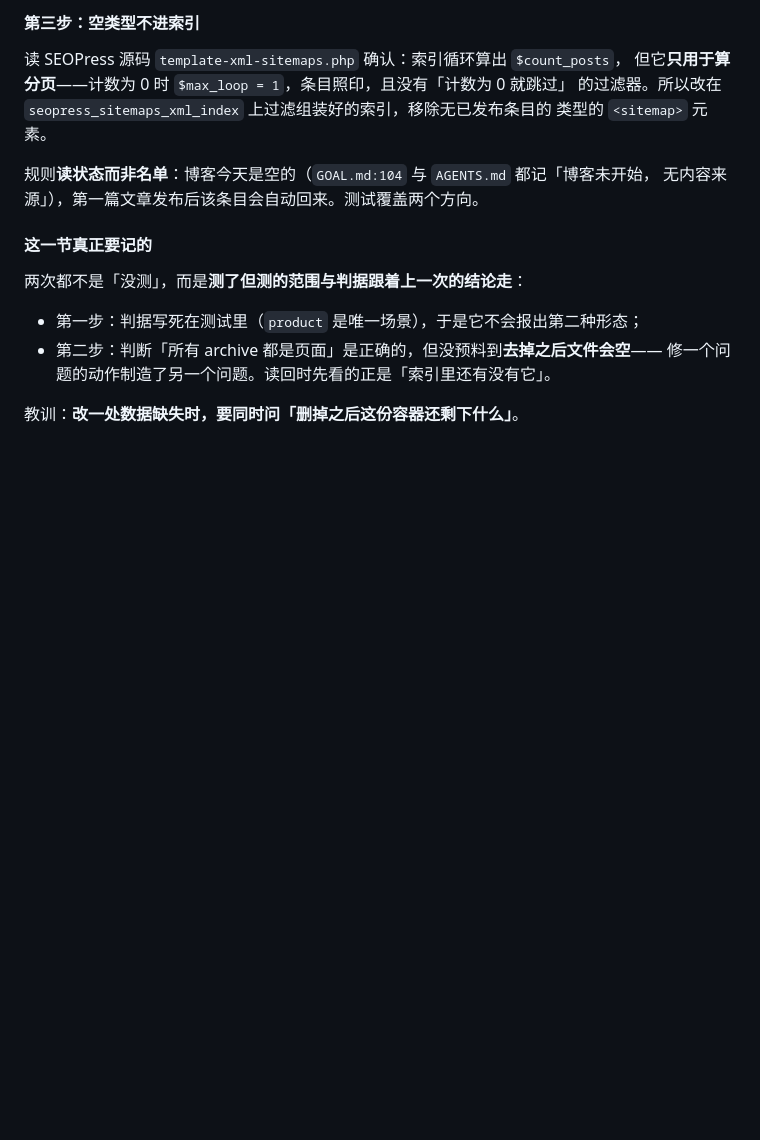
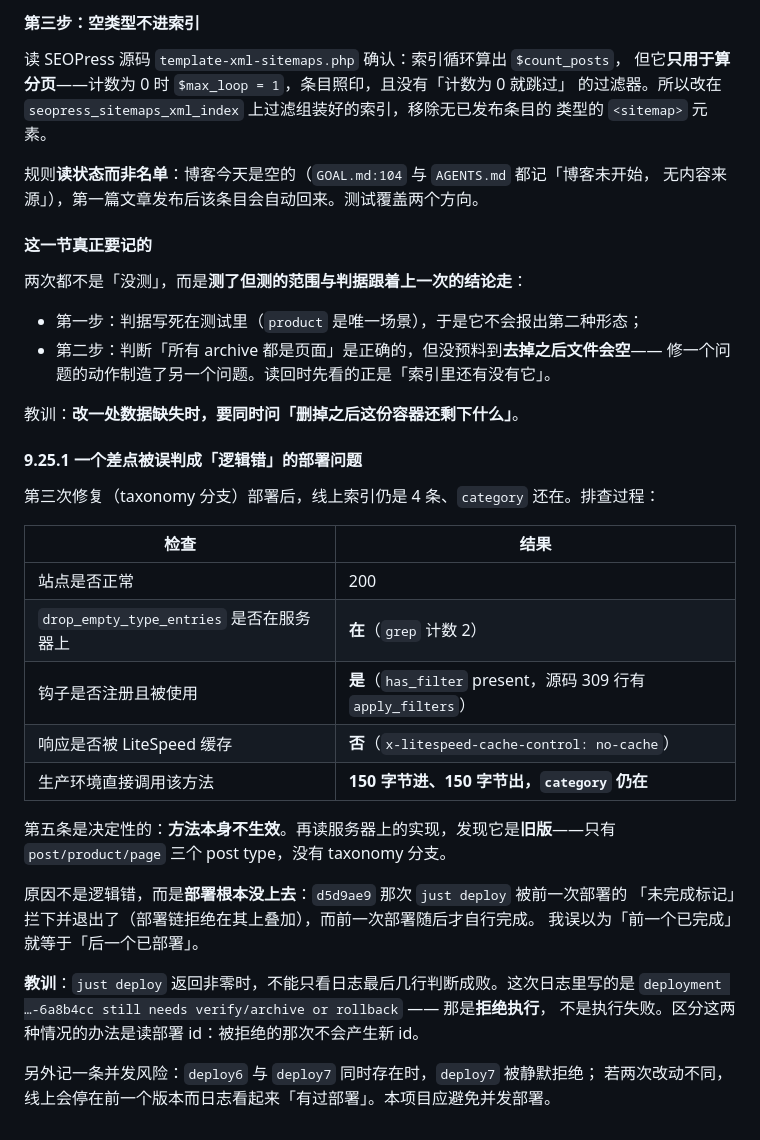
Before and after one commit to AssassinFlash/metal-divider, a Markdown page: docs/acceptance/2026-10-29-replica-gaps-and-shared-workspace.md, the part around the change. Drawn GitHub-style; blank space fills up the shorter version.

Commit message:
Record how a refused deploy looked like a broken filter

```diff
--- a/docs/acceptance/2026-10-29-replica-gaps-and-shared-workspace.md
+++ b/docs/acceptance/2026-10-29-replica-gaps-and-shared-workspace.md
@@ -1300,3 +1300,29 @@ sort all-sitemap-urls | uniq -d   →  https://metal-divider.com/blog/
   修一个问题的动作制造了另一个问题。读回时先看的正是「索引里还有没有它」。
 
 教训：**改一处数据缺失时，要同时问「删掉之后这份容器还剩下什么」**。
+
+#### 9.25.1 一个差点被误判成「逻辑错」的部署问题
+
+第三次修复（taxonomy 分支）部署后，线上索引仍是 4 条、`category` 还在。排查过程：
+
+| 检查 | 结果 |
+|---|---|
+| 站点是否正常 | 200 |
+| `drop_empty_type_entries` 是否在服务器上 | **在**（`grep` 计数 2） |
+| 钩子是否注册且被使用 | **是**（`has_filter` present，源码 309 行有 `apply_filters`） |
+| 响应是否被 LiteSpeed 缓存 | **否**（`x-litespeed-cache-control: no-cache`） |
+| 生产环境直接调用该方法 | **150 字节进、150 字节出，`category` 仍在** |
+
+第五条是决定性的：**方法本身不生效**。再读服务器上的实现，发现它是**旧版**——只有
+`post/product/page` 三个 post type，没有 taxonomy 分支。
+
+原因不是逻辑错，而是**部署根本没上去**：`d5d9ae9` 那次 `just deploy` 被前一次部署的
+「未完成标记」拦下并退出了（部署链拒绝在其上叠加），而前一次部署随后才自行完成。
+我误以为「前一个已完成」就等于「后一个已部署」。
+
+**教训**：`just deploy` 返回非零时，不能只看日志最后几行判断成败。这次日志里写的是
+`deployment …-6a8b4cc still needs verify/archive or rollback` —— 那是**拒绝执行**，
+不是执行失败。区分这两种情况的办法是读部署 id：被拒绝的那次不会产生新 id。
+
+另外记一条并发风险：`deploy6` 与 `deploy7` 同时存在时，`deploy7` 被静默拒绝；
+若两次改动不同，线上会停在前一个版本而日志看起来「有过部署」。本项目应避免并发部署。
```
